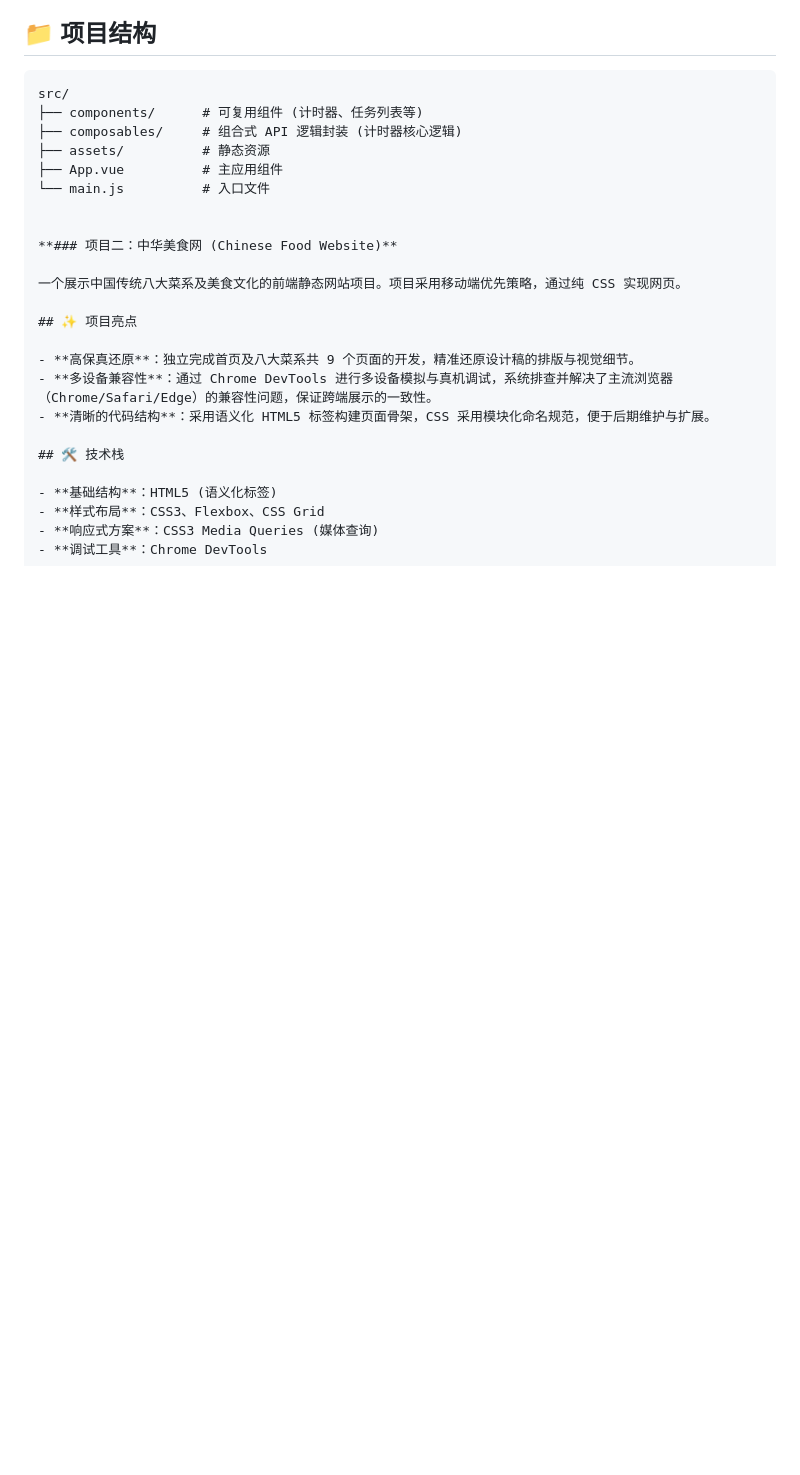
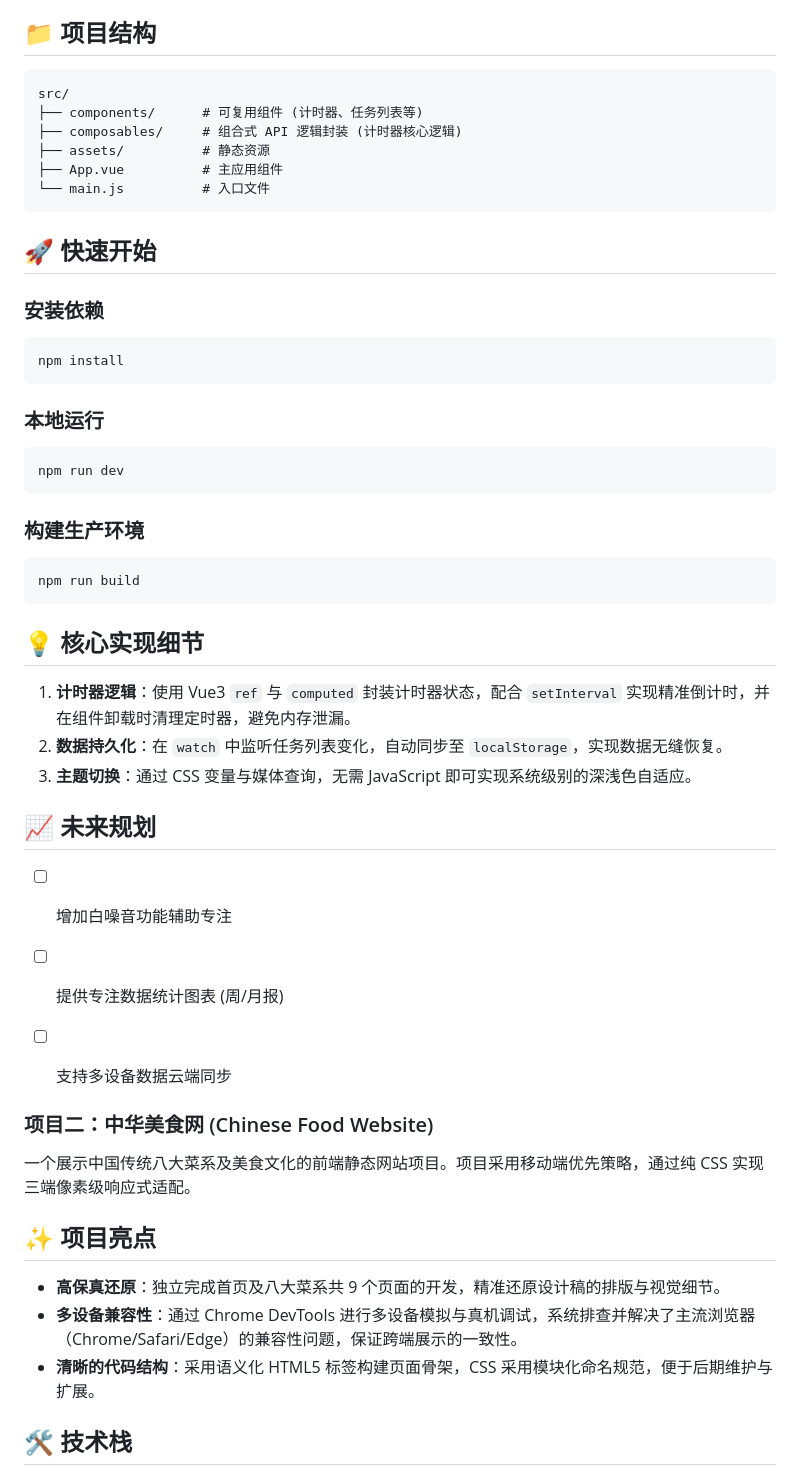
Before and after one commit to SameRuan/Carefreehtml, a Markdown page: README.md, the part around one of its changes. Drawn GitHub-style; blank space fills up the shorter version.

````diff
--- a/README.md
+++ b/README.md
@@ -26,11 +25,41 @@ src/
 ├── assets/          # 静态资源
 ├── App.vue          # 主应用组件
 └── main.js          # 入口文件
+```
+
+## 🚀 快速开始
+
+### 安装依赖
+```bash
+npm install
+```
+
+### 本地运行
+```bash
+npm run dev
+```
+
+### 构建生产环境
+```bash
+npm run build
+```
+
+## 💡 核心实现细节
+
+1. **计时器逻辑**：使用 Vue3 `ref` 与 `computed` 封装计时器状态，配合 `setInterval` 实现精准倒计时，并在组件卸载时清理定时器，避免内存泄漏。
+2. **数据持久化**：在 `watch` 中监听任务列表变化，自动同步至 `localStorage`，实现数据无缝恢复。
+3. **主题切换**：通过 CSS 变量与媒体查询，无需 JavaScript 即可实现系统级别的深浅色自适应。
+
+## 📈 未来规划
+- [ ] 增加白噪音功能辅助专注
+- [ ] 提供专注数据统计图表 (周/月报)
+- [ ] 支持多设备数据云端同步
 
 
-**### 项目二：中华美食网 (Chinese Food Website)**
 
-一个展示中国传统八大菜系及美食文化的前端静态网站项目。项目采用移动端优先策略，通过纯 CSS 实现网页。
+### 项目二：中华美食网 (Chinese Food Website)
+
+一个展示中国传统八大菜系及美食文化的前端静态网站项目。项目采用移动端优先策略，通过纯 CSS 实现三端像素级响应式适配。
 
 ## ✨ 项目亮点
 
````
Also changed, not shown: other parts of README.md (+36 -1 lines).
